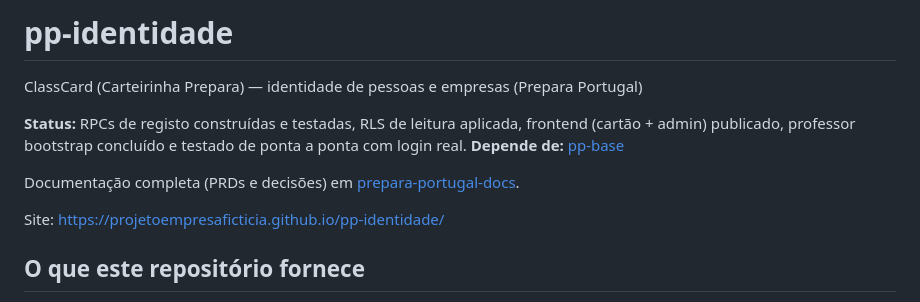
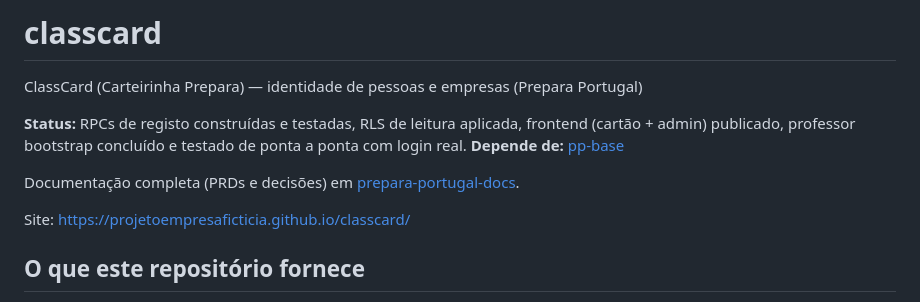
Before and after one commit to projetoempresaficticia/classcard, a Markdown page: README.md, the part around the change. GitHub-like rendering.

Commit message:
docs: update repo name references after rename to classcard
Repository renamed from pp-identidade to classcard (GitHub Pages URL is
now https://projetoempresaficticia.github.io/classcard/). The Claude Code
skill folder (.claude/skills/pp-identidade) and its id_* RPC prefix are
unaffected — only the repo/product name changed.

```diff
--- a/README.md
+++ b/README.md
@@ -1,4 +1,4 @@
-# pp-identidade
+# classcard
 
 ClassCard (Carteirinha Prepara) — identidade de pessoas e empresas (Prepara Portugal)
 
@@ -10,7 +10,7 @@ testado de ponta a ponta com login real.
 Documentação completa (PRDs e decisões) em
 [prepara-portugal-docs](https://github.com/projetoempresaficticia/prepara-portugal-docs).
 
-Site: https://projetoempresaficticia.github.io/pp-identidade/
+Site: https://projetoempresaficticia.github.io/classcard/
 
 ## O que este repositório fornece
 
```
